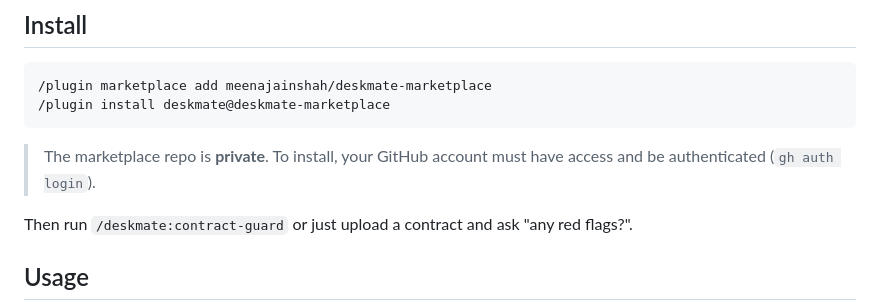
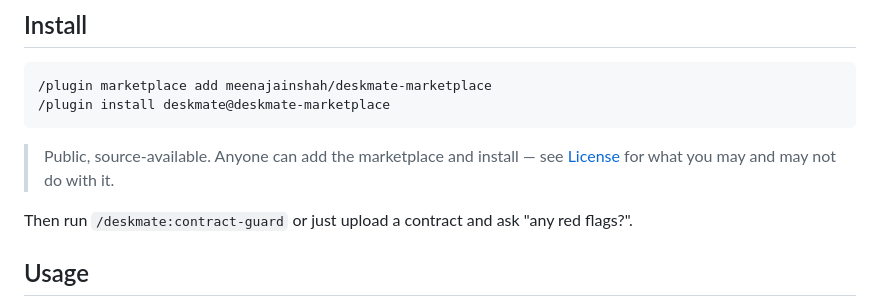
Before and after one commit to meenajainshah/deskmate-marketplace, a Markdown page: plugins/deskmate/README.md, the part around the change. Drawn GitHub-style.

Commit message:
docs: repo is public + source-available; update install note
Co-Authored-By: Claude Opus 4.8 <noreply@anthropic.com>

````diff
--- a/plugins/deskmate/README.md
+++ b/plugins/deskmate/README.md
@@ -62,7 +62,7 @@ The only genuinely new financial build is the **recruiting overlay** the books c
 /plugin install deskmate@deskmate-marketplace
 ```
 
-> The marketplace repo is **private**. To install, your GitHub account must have access and be authenticated (`gh auth login`).
+> Public, source-available. Anyone can add the marketplace and install — see [License](#license) for what you may and may not do with it.
 
 Then run `/deskmate:contract-guard` or just upload a contract and ask "any red flags?".
 
````
